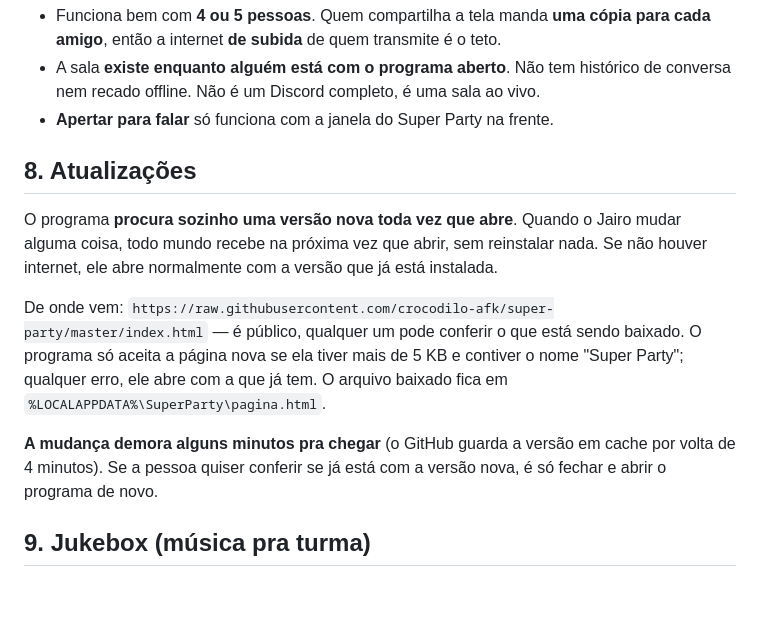
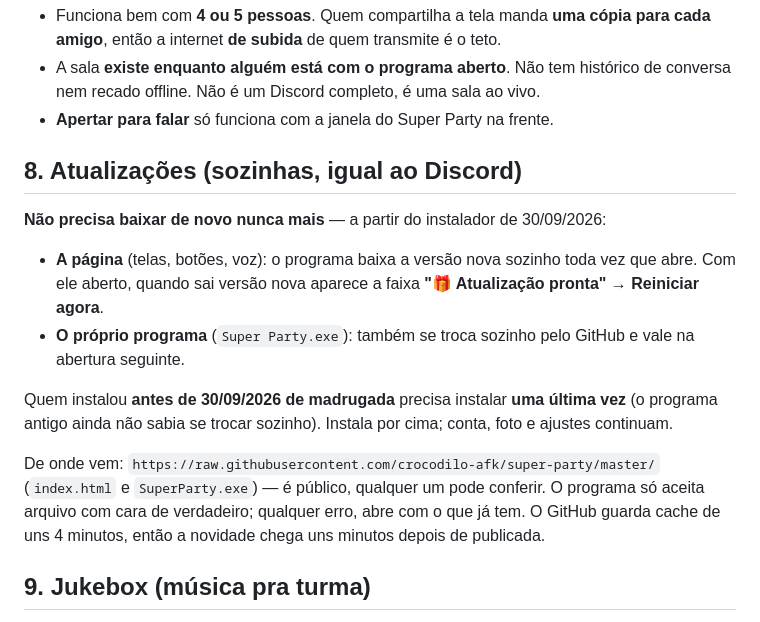
Before and after one commit to crocodilo-afk/super-party, a Markdown page: INSTRUCOES-PARA-A-IA.md, the part around the change. GitHub-like rendering; blank space fills up the shorter version.

Commit message:
Guia: atualizacao sozinha da pagina e do programa
Co-Authored-By: Claude Opus 5.5 <noreply@anthropic.com>

```diff
--- a/INSTRUCOES-PARA-A-IA.md
+++ b/INSTRUCOES-PARA-A-IA.md
@@ -96,19 +96,19 @@ com o mesmo instalador dentro (aí é descompactar primeiro).
   recado offline. Não é um Discord completo, é uma sala ao vivo.
 - **Apertar para falar** só funciona com a janela do Super Party na frente.
 
-## 8. Atualizações
+## 8. Atualizações (sozinhas, igual ao Discord)
 
-O programa **procura sozinho uma versão nova toda vez que abre**. Quando o Jairo mudar alguma coisa,
-todo mundo recebe na próxima vez que abrir, sem reinstalar nada. Se não houver internet, ele abre
-normalmente com a versão que já está instalada.
+**Não precisa baixar de novo nunca mais** — a partir do instalador de 30/09/2026:
+- **A página** (telas, botões, voz): o programa baixa a versão nova sozinho toda vez que abre. Com ele aberto,
+  quando sai versão nova aparece a faixa **"🎁 Atualização pronta"** → **Reiniciar agora**.
+- **O próprio programa** (`Super Party.exe`): também se troca sozinho pelo GitHub e vale na abertura seguinte.
 
-De onde vem: `https://raw.githubusercontent.com/crocodilo-afk/super-party/master/index.html` — é público,
-qualquer um pode conferir o que está sendo baixado. O programa só aceita a página nova se ela tiver mais de
-5 KB e contiver o nome "Super Party"; qualquer erro, ele abre com a que já tem. O arquivo baixado fica em
-`%LOCALAPPDATA%\SuperParty\pagina.html`.
+Quem instalou **antes de 30/09/2026 de madrugada** precisa instalar **uma última vez** (o programa antigo ainda
+não sabia se trocar sozinho). Instala por cima; conta, foto e ajustes continuam.
 
-**A mudança demora alguns minutos pra chegar** (o GitHub guarda a versão em cache por volta de 4 minutos).
-Se a pessoa quiser conferir se já está com a versão nova, é só fechar e abrir o programa de novo.
+De onde vem: `https://raw.githubusercontent.com/crocodilo-afk/super-party/master/` (`index.html` e `SuperParty.exe`) —
+é público, qualquer um pode conferir. O programa só aceita arquivo com cara de verdadeiro; qualquer erro, abre com o
+que já tem. O GitHub guarda cache de uns 4 minutos, então a novidade chega uns minutos depois de publicada.
 
 ## 9. Jukebox (música pra turma)
 
```
